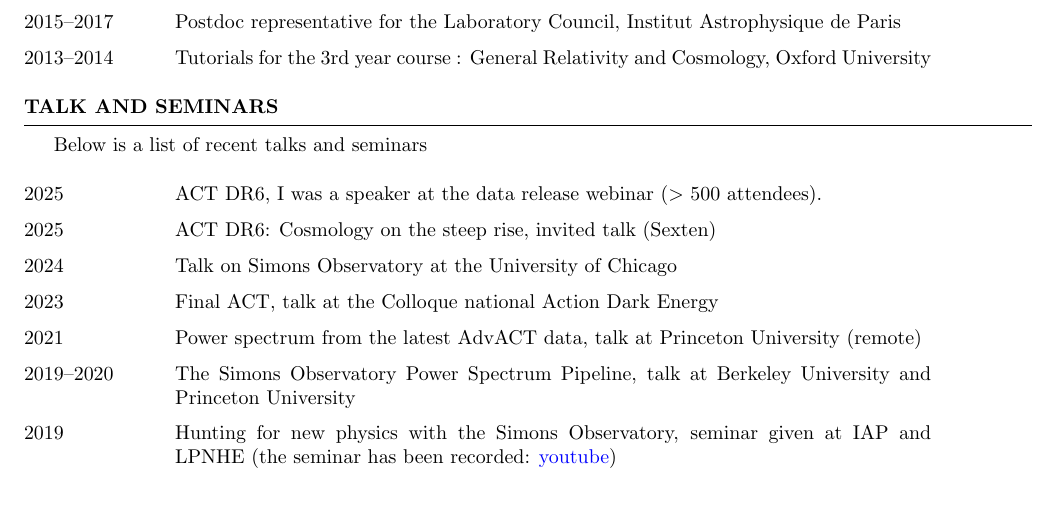
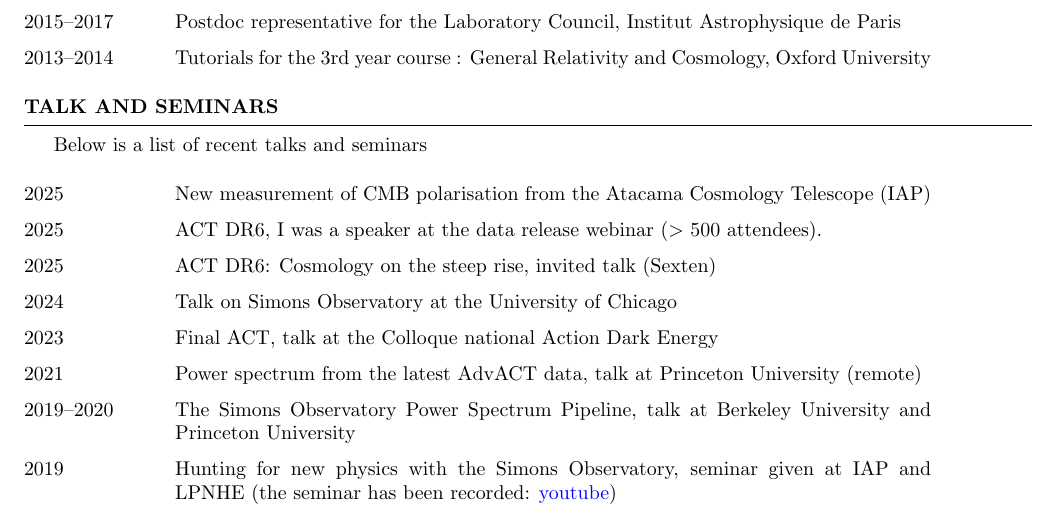
Before and after one commit to thibautlouis/thibautlouis.github.io, a LaTeX CV (CV/CV_ThibautLouis_english.tex): part of page 2 of 2, cut so that both start at the same text. Compiled offline with pdfLaTeX.

Commit message:
update CV

```diff
--- a/CV/CV_ThibautLouis_english.tex
+++ b/CV/CV_ThibautLouis_english.tex
@@ -153,6 +153,7 @@ Below is a list of recent talks and seminars
 {\def\arraystretch{1.5}\tabcolsep=0pt
 \begin{tabular}{p{0.15\linewidth}p{0.75\linewidth}}
 
+2025 & New measurement of CMB polarisation from the Atacama Cosmology Telescope (IAP) \\
 2025 & ACT DR6, I was a speaker at the data release webinar ($>$ 500 attendees).  \\
 2025 & ACT DR6: Cosmology on the steep rise, invited talk (Sexten)  \\
 2024 & Talk on Simons Observatory at the University of Chicago \\
```
Also changed, not shown: CV/CV_ThibautLouis_english.pdf.
